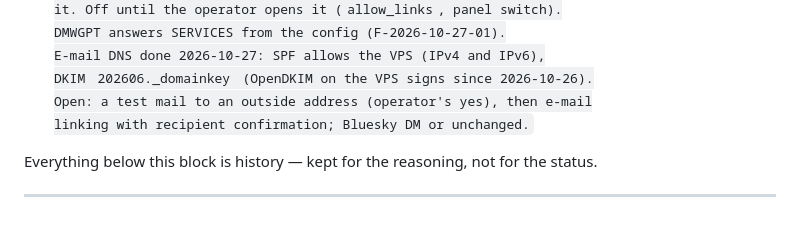
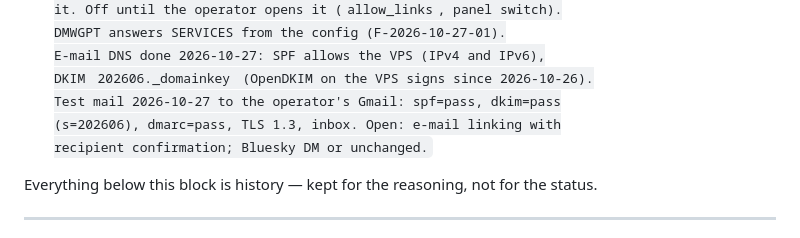
Before and after one commit to TA3HRJ/aprs-agent, a Markdown page: docs/NEXT.md, the part around the change. Drawn GitHub-style.

Commit message:
NEXT 24: aprsagent.com mail passes SPF, DKIM and DMARC at Gmail
Co-Authored-By: Claude Opus 5.5 <noreply@anthropic.com>

```diff
--- a/docs/NEXT.md
+++ b/docs/NEXT.md
@@ -176,8 +176,9 @@ What is left, in the order it is worth doing:
     DMWGPT answers SERVICES from the config (F-2026-10-27-01).
     E-mail DNS done 2026-10-27: SPF allows the VPS (IPv4 and IPv6),
     DKIM `202606._domainkey` (OpenDKIM on the VPS signs since 2026-10-26).
-    Open: a test mail to an outside address (operator's yes), then e-mail
-    linking with recipient confirmation; Bluesky DM or unchanged.
+    Test mail 2026-10-27 to the operator's Gmail: spf=pass, dkim=pass
+    (s=202606), dmarc=pass, TLS 1.3, inbox. Open: e-mail linking with
+    recipient confirmation; Bluesky DM or unchanged.
 
 Everything below this block is history — kept for the reasoning, not for the
 status.
```
